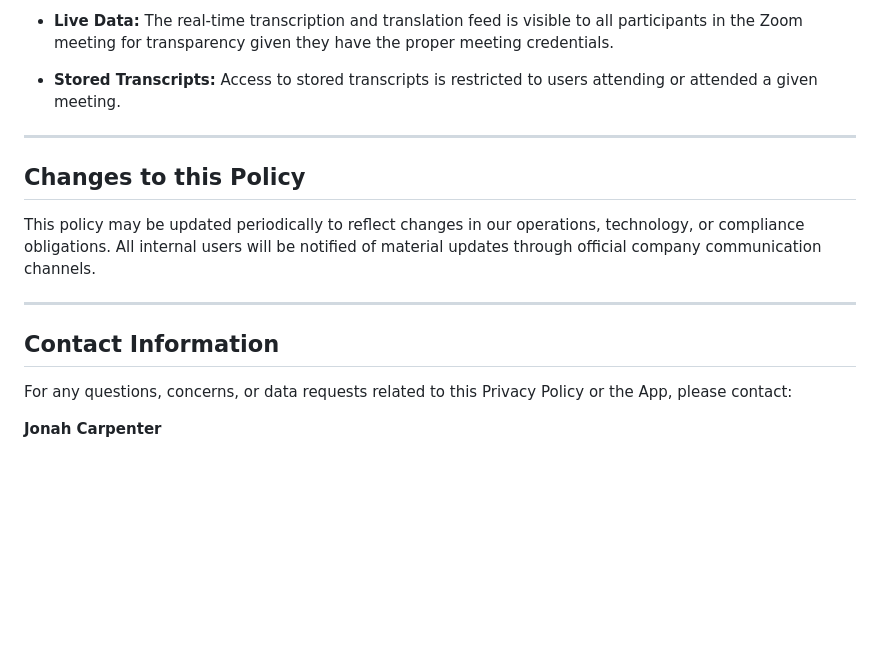
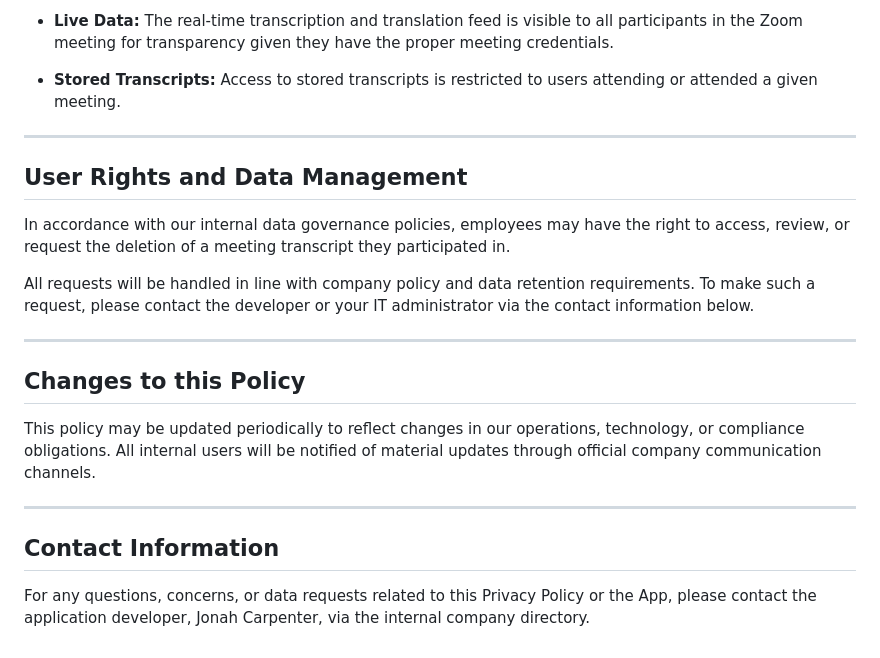
Before and after one commit to jcarpenter-uam/calc-translation, a Markdown page: docs/PRIVACY_POLICY.md, the part around the change. Rendered like a GitHub page; blank space fills up the shorter version.

Commit message:
Add user rights and data management section to privacy policy
Added a section outlining user rights regarding meeting transcripts and data management requests.

```diff
--- a/docs/PRIVACY_POLICY.md
+++ b/docs/PRIVACY_POLICY.md
@@ -62,6 +62,14 @@ Access to data is strictly controlled:
 
 ---
 
+## **User Rights and Data Management**
+
+In accordance with our internal data governance policies, employees may have the right to access, review, or request the deletion of a meeting transcript they participated in.
+
+All requests will be handled in line with company policy and data retention requirements. To make such a request, please contact the developer or your IT administrator via the contact information below.
+
+---
+
 ## **Changes to this Policy**
 
 This policy may be updated periodically to reflect changes in our operations, technology, or compliance obligations. All internal users will be notified of material updates through official company communication channels.
@@ -69,6 +77,4 @@ This policy may be updated periodically to reflect changes in our operations, te
 ---
 
 ## **Contact Information**
-For any questions, concerns, or data requests related to this Privacy Policy or the App, please contact:
-
-**Jonah Carpenter**
+For any questions, concerns, or data requests related to this Privacy Policy or the App, please contact the application developer, Jonah Carpenter, via the internal company directory.
```
